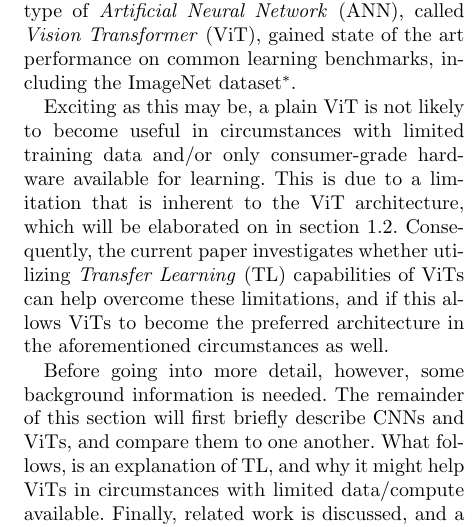
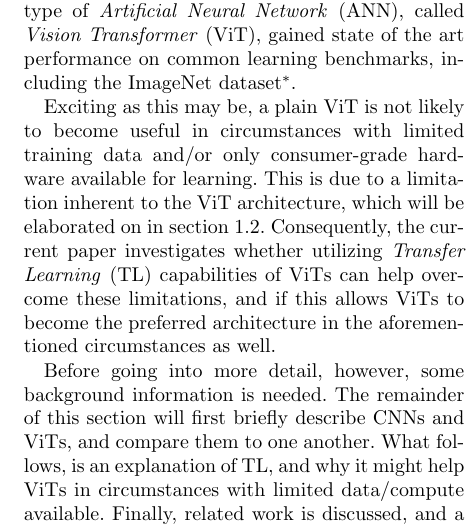
Before and after one commit to IndoorAdventurer/ViTTransferLearningForArtClassification, a LaTeX document (writing/report.tex, which reads writing/tex/draft_introduction.tex): part of one column of page 1 of 4, cut so that both start at the same text. Compiled offline with pdfLaTeX.

Commit message:
Ready to hand in my draft to Sabatelli.

```diff
--- a/writing/tex/draft_introduction.tex
+++ b/writing/tex/draft_introduction.tex
@@ -1,7 +1,7 @@
 \section{Introduction}
 Since the introduction of AlexNet, roughly a decade ago, \textit{Convolutional Neural Networks} (CNNs) have played an important role in \textit{Computer Vision} (CV) \citep{krizhevsky2012imagened}. Recently, however, a new type of \textit{Artificial Neural Network} (ANN), called \textit{Vision Transformer} (ViT), gained state of the art performance on common learning benchmarks, including the ImageNet dataset\footnote{At the time of writing TODO is the best performing model, and the top TODO are all Transformer-based: (website)}.
 
-Exciting as this may be, a plain ViT is not likely to become useful in circumstances with limited training data and/or only consumer-grade hardware available for learning. This is due to a limitation that is inherent to the ViT architecture, which will be elaborated on in section \ref{vits}. Consequently, the current paper investigates whether utilizing \textit{Transfer Learning} (TL) capabilities of ViTs can help overcome these limitations, and if this allows ViTs to become the preferred architecture in the aforementioned circumstances as well.
+Exciting as this may be, a plain ViT is not likely to become useful in circumstances with limited training data and/or only consumer-grade hardware available for learning. This is due to a limitation inherent to the ViT architecture, which will be elaborated on in section \ref{vits}. Consequently, the current paper investigates whether utilizing \textit{Transfer Learning} (TL) capabilities of ViTs can help overcome these limitations, and if this allows ViTs to become the preferred architecture in the aforementioned circumstances as well.
 
 Before going into more detail, however, some background information is needed. The remainder of this section will first briefly describe CNNs and ViTs, and compare them to one another. What follows, is an explanation of TL, and why it might help ViTs in circumstances with limited data/compute available. Finally, related work is discussed, and a research question is proposed.
 
```
Also changed, not shown: writing/tex/draft_introduction.tex (1 more changed lines).
